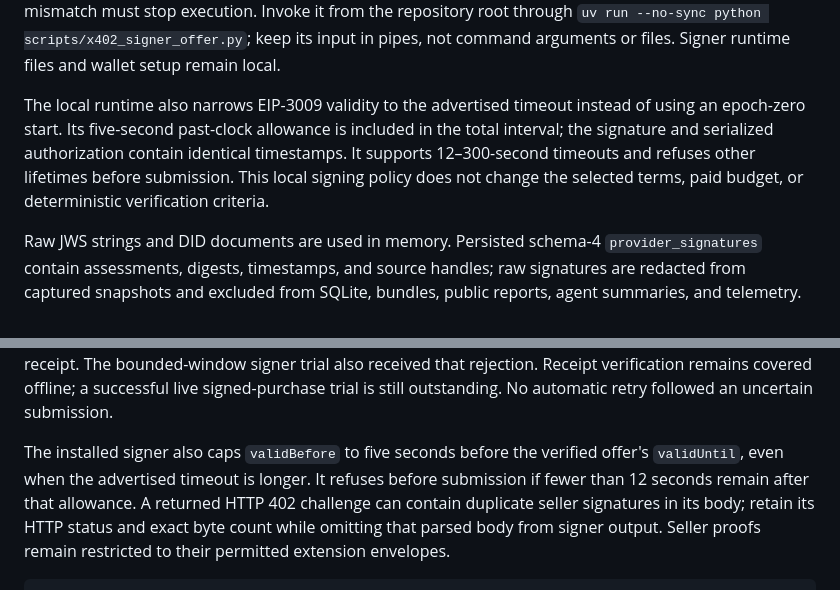
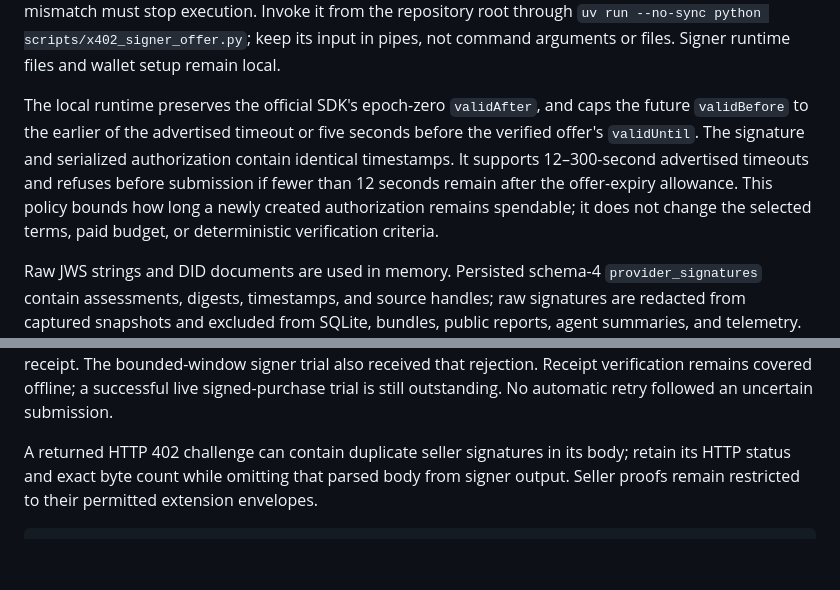
Before and after one commit to ibrahim1023/SettleDiff, a Markdown page: docs/development/signed-evidence.md, 2 parts joined by grey strips. Rendered like a GitHub page; blank space fills up the shorter version.

```diff
--- a/docs/development/signed-evidence.md
+++ b/docs/development/signed-evidence.md
@@ -76,12 +76,14 @@ must stop execution. Invoke it from the repository root through
 `uv run --no-sync python scripts/x402_signer_offer.py`; keep its input in pipes,
 not command arguments or files. Signer runtime files and wallet setup remain local.
 
-The local runtime also narrows EIP-3009 validity to the advertised timeout instead
-of using an epoch-zero start. Its five-second past-clock allowance is included in
-the total interval; the signature and serialized authorization contain identical
-timestamps. It supports 12–300-second timeouts and refuses other lifetimes before
-submission. This local signing policy does not change the selected terms, paid
-budget, or deterministic verification criteria.
+The local runtime preserves the official SDK's epoch-zero `validAfter`, and caps
+the future `validBefore` to the earlier of the advertised timeout or five seconds
+before the verified offer's `validUntil`. The signature and serialized
+authorization contain identical timestamps. It supports 12–300-second advertised
+timeouts and refuses before submission if fewer than 12 seconds remain after the
+offer-expiry allowance. This policy bounds how long a newly created authorization
+remains spendable; it does not change the selected terms, paid budget, or
+deterministic verification criteria.
 
 Raw JWS strings and DID documents are used in memory. Persisted schema-4
 `provider_signatures` contain assessments, digests, timestamps, and source handles;
@@ -109,10 +111,7 @@ signed receipt. The bounded-window signer trial also received that rejection.
 Receipt verification remains covered offline; a successful live signed-purchase
 trial is still outstanding. No automatic retry followed an uncertain submission.
 
-The installed signer also caps `validBefore` to five seconds before the verified
-offer's `validUntil`, even when the advertised timeout is longer. It refuses
-before submission if fewer than 12 seconds remain after that allowance. A returned
-HTTP 402 challenge can contain duplicate seller signatures in its body; retain
+A returned HTTP 402 challenge can contain duplicate seller signatures in its body; retain
 its HTTP status and exact byte count while omitting that parsed body from signer
 output. Seller proofs remain restricted to their permitted extension envelopes.
 
```
Also changed, not shown: docs/testing/signed-x402-attempt-2026-10-14.md (+9 -0 lines).
